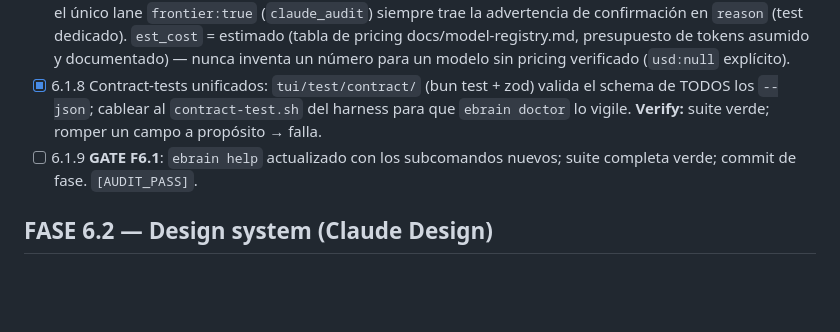
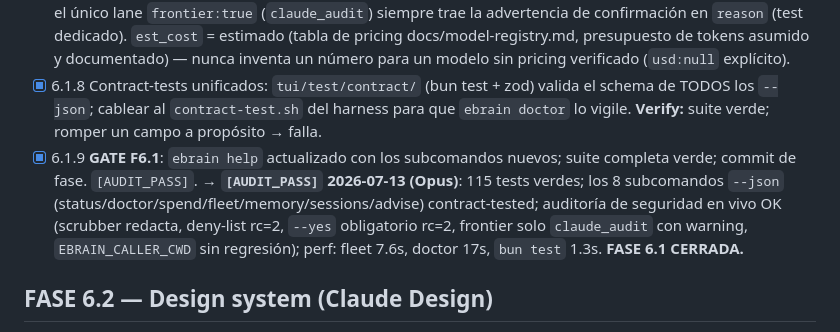
Before and after one commit to aedneth/ebrain, a Markdown page: docs/SPRINT-TUI.md, the part around the change. Drawn GitHub-style; blank space fills up the shorter version.

```diff
--- a/docs/SPRINT-TUI.md
+++ b/docs/SPRINT-TUI.md
@@ -42,7 +42,7 @@ Convención: `[ ]` pendiente · `[~]` en curso · `[x]` hecho+auditado · `[!]`
 - [x] 6.1.6 `ebrain sessions <list|new|peek|send|kill> --json` (nuevo `cli/sessions.ts` sobre tmux): naming `ebr-<agente>-<slug>`; `new` inyecta env/cmd del manifest del adapter; `send`/`kill` exigen `--yes`; `peek` = `capture-pane -p` (últimas N líneas, pasadas por el scrubber de secretos). **Verify:** E2E contra `scripts/fake-agent.sh` (se crea acá en versión mínima): new→list→peek→send→kill, asserts. → **HECHO**: `launch:` agregado a los 6 manifests (comando real por adapter); `EBRAIN_CALLER_CWD` (cli/ebrain) para que `new` sin `--cwd` use el dir real del caller, no el neutral de `run_bun`; deny-list cliente probado en vivo (`sessions new … --cwd .../brisas-del-golfo` → rc=2 `deny-client`); scrubber (`scrubSecrets`) redacta `KEY=valor` + prefijos conocidos (sk-ant-/sk-or-v1-/ghp_/AKIA/Bearer). E2E real contra tmux 3.2a + `scripts/fake-agent.sh`: 23/23 tests verdes (`cli/sessions.test.ts`), incluido new→list→peek→send→kill; se saltea limpio si no hay tmux (`describe.skip`).
 - [x] 6.1.7 `ebrain advise "<tarea>" --json` v0 (nuevo `cli/advise.ts`): fuente de verdad `config/advisor-rules.yaml` (capacidades→keywords; carriles: `route --cap X` one-shot / codex sesión / claude auditoría / gemini multimodal / opencode+stack); lee `routing.yaml` para cadenas y costos. Salida: `{lane,agent,model,reason,est_cost,alternatives[],frontier:bool}`. **Verify:** bun test con 10 tareas fixture (criterio de éxito #5, primera pasada). → **HECHO**: 10/10 tareas canónicas correctamente ruteadas (`cli/advise.test.ts`, 21 tests verdes) — `capability_lane` calcado 1:1 de `docs/tier0-playbook.md` (Codex=código serio, OpenCode=scripts/contexto largo, Cursor=visual/frontend). Candado F4/D5 verificado: el único lane `frontier:true` (`claude_audit`) siempre trae la advertencia de confirmación en `reason` (test dedicado). `est_cost` = estimado (tabla de pricing docs/model-registry.md, presupuesto de tokens asumido y documentado) — nunca inventa un número para un modelo sin pricing verificado (`usd:null` explícito).
 - [x] 6.1.8 Contract-tests unificados: `tui/test/contract/` (bun test + zod) valida el schema de TODOS los `--json`; cablear al `contract-test.sh` del harness para que `ebrain doctor` lo vigile. **Verify:** suite verde; romper un campo a propósito → falla.
-- [ ] 6.1.9 **GATE F6.1**: `ebrain help` actualizado con los subcomandos nuevos; suite completa verde; commit de fase. `[AUDIT_PASS]`.
+- [x] 6.1.9 **GATE F6.1**: `ebrain help` actualizado con los subcomandos nuevos; suite completa verde; commit de fase. `[AUDIT_PASS]`. → **`[AUDIT_PASS]` 2026-07-13 (Opus)**: 115 tests verdes; los 8 subcomandos `--json` (status/doctor/spend/fleet/memory/sessions/advise) contract-tested; auditoría de seguridad en vivo OK (scrubber redacta, deny-list rc=2, `--yes` obligatorio rc=2, frontier solo `claude_audit` con warning, `EBRAIN_CALLER_CWD` sin regresión); perf: fleet 7.6s, doctor 17s, `bun test` 1.3s. **FASE 6.1 CERRADA.**
 
 ## FASE 6.2 — Design system (Claude Design)
 
```
Also changed, not shown: CHANGELOG.md (+1 -1 lines).
